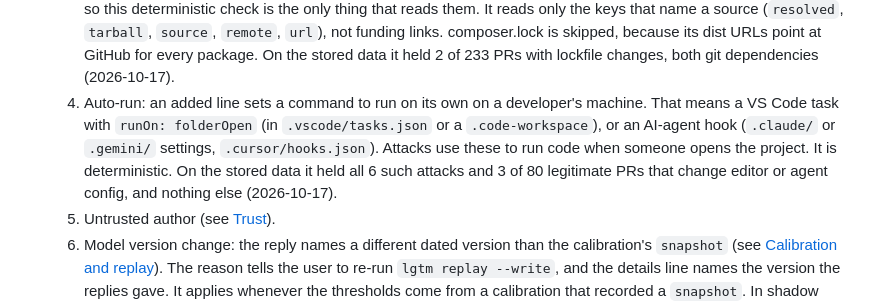
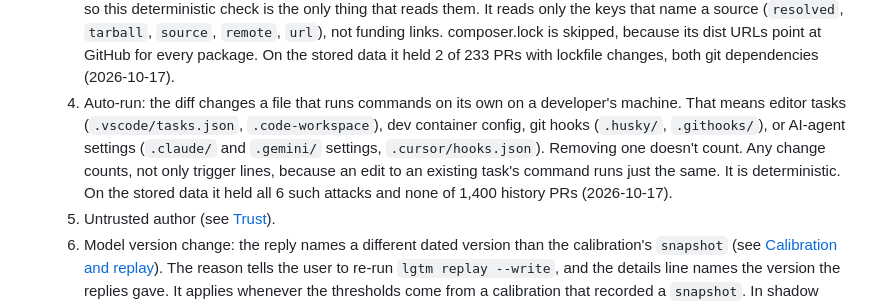
Before and after one commit to Temikus/lgtm, a Markdown page: design/PRD.md, the part around the change. Drawn GitHub-style.

```diff
--- a/design/PRD.md
+++ b/design/PRD.md
@@ -172,7 +172,7 @@ Config rules:
   1. Any `cap` question below its `cap_at`.
   2. Partial view (see [Large PRs](#large-prs)).
   3. Lockfile source: an added line in a lockfile resolves a package from a host outside the usual registries (npm, Yarn, PyPI, crates.io, RubyGems, pub.dev) or `lockfile_registries`. Lockfiles are excluded from the model by default, so this deterministic check is the only thing that reads them. It reads only the keys that name a source (`resolved`, `tarball`, `source`, `remote`, `url`), not funding links. composer.lock is skipped, because its dist URLs point at GitHub for every package. On the stored data it held 2 of 233 PRs with lockfile changes, both git dependencies (2026-10-17).
-  4. Auto-run: an added line sets a command to run on its own on a developer's machine. That means a VS Code task with `runOn: folderOpen` (in `.vscode/tasks.json` or a `.code-workspace`), or an AI-agent hook (`.claude/` or `.gemini/` settings, `.cursor/hooks.json`). Attacks use these to run code when someone opens the project. It is deterministic. On the stored data it held all 6 such attacks and 3 of 80 legitimate PRs that change editor or agent config, and nothing else (2026-10-17).
+  4. Auto-run: the diff changes a file that runs commands on its own on a developer's machine. That means editor tasks (`.vscode/tasks.json`, `.code-workspace`), dev container config, git hooks (`.husky/`, `.githooks/`), or AI-agent settings (`.claude/` and `.gemini/` settings, `.cursor/hooks.json`). Removing one doesn't count. Any change counts, not only trigger lines, because an edit to an existing task's command runs just the same. It is deterministic. On the stored data it held all 6 such attacks and none of 1,400 history PRs (2026-10-17).
   5. Untrusted author (see [Trust](#trust)).
   6. Model version change: the reply names a different dated version than the calibration's `snapshot` (see [Calibration and replay](#calibration-and-replay)). The reason tells the user to re-run `lgtm replay --write`, and the details line names the version the replies gave. It applies whenever the thresholds come from a calibration that recorded a `snapshot`. In shadow mode it shows in the report like any other cap.
   7. Borderline approve that fails the consistency check: if the aggregate is within `borderline_margin` (default 0.05) of `approve_at`, LGTM asks every gating or cap `choice` question again with its options in reverse order. If any answer changes, the verdict is capped. Position bias is worst on low-margin cases, so this costs extra calls only where it matters. A noul has no option order, so the default rubric doesn't use this cap. It applies to custom `choice` gates.
```
Also changed, not shown: README.md (+1 -1 lines), docs/calibration.md (+1 -1 lines).
